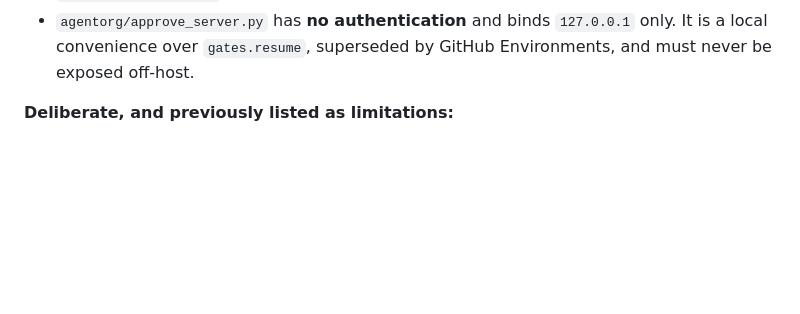
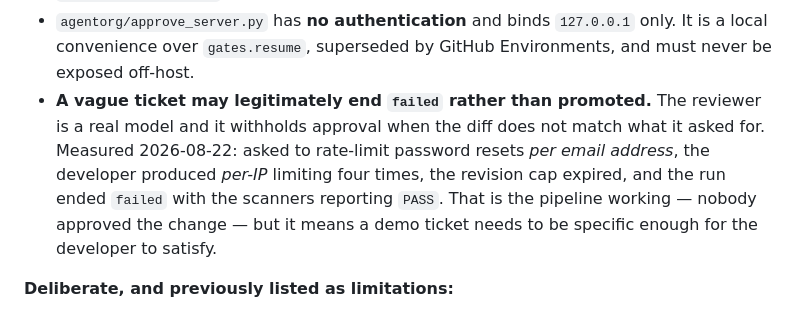
Before and after one commit to mohamedsorour1998/TheAgentOrg, a Markdown page: README.md, the part around the change. Drawn GitHub-style; blank space fills up the shorter version.

```diff
--- a/README.md
+++ b/README.md
@@ -603,6 +603,13 @@ issue starting a run with nobody typing a command.
 - `agentorg/approve_server.py` has **no authentication** and binds `127.0.0.1`
   only. It is a local convenience over `gates.resume`, superseded by GitHub
   Environments, and must never be exposed off-host.
+- **A vague ticket may legitimately end `failed` rather than promoted.** The
+  reviewer is a real model and it withholds approval when the diff does not match
+  what it asked for. Measured 2026-08-22: asked to rate-limit password resets *per
+  email address*, the developer produced *per-IP* limiting four times, the revision
+  cap expired, and the run ended `failed` with the scanners reporting `PASS`. That
+  is the pipeline working — nobody approved the change — but it means a demo ticket
+  needs to be specific enough for the developer to satisfy.
 
 **Deliberate, and previously listed as limitations:**
 
```
Also changed, not shown: CLAUDE.md (+82 -3 lines).
